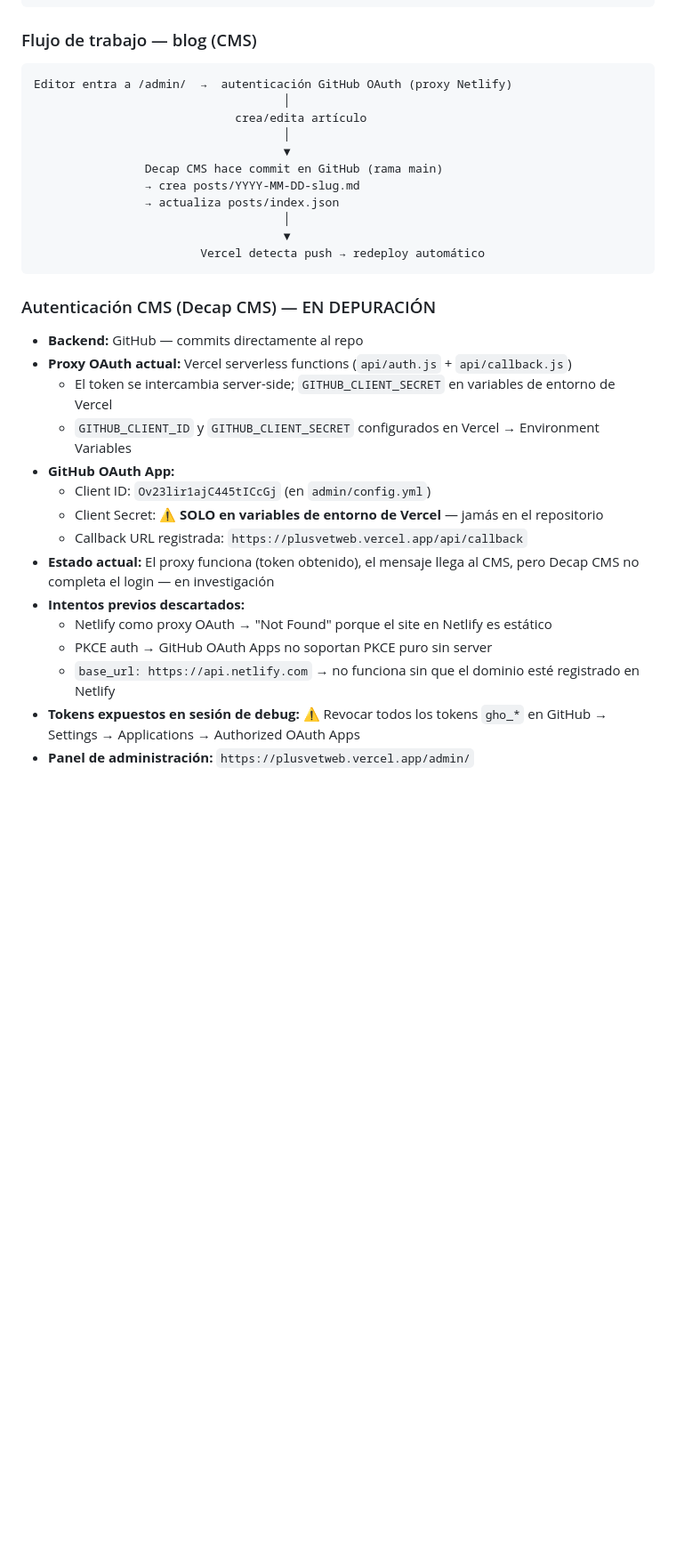
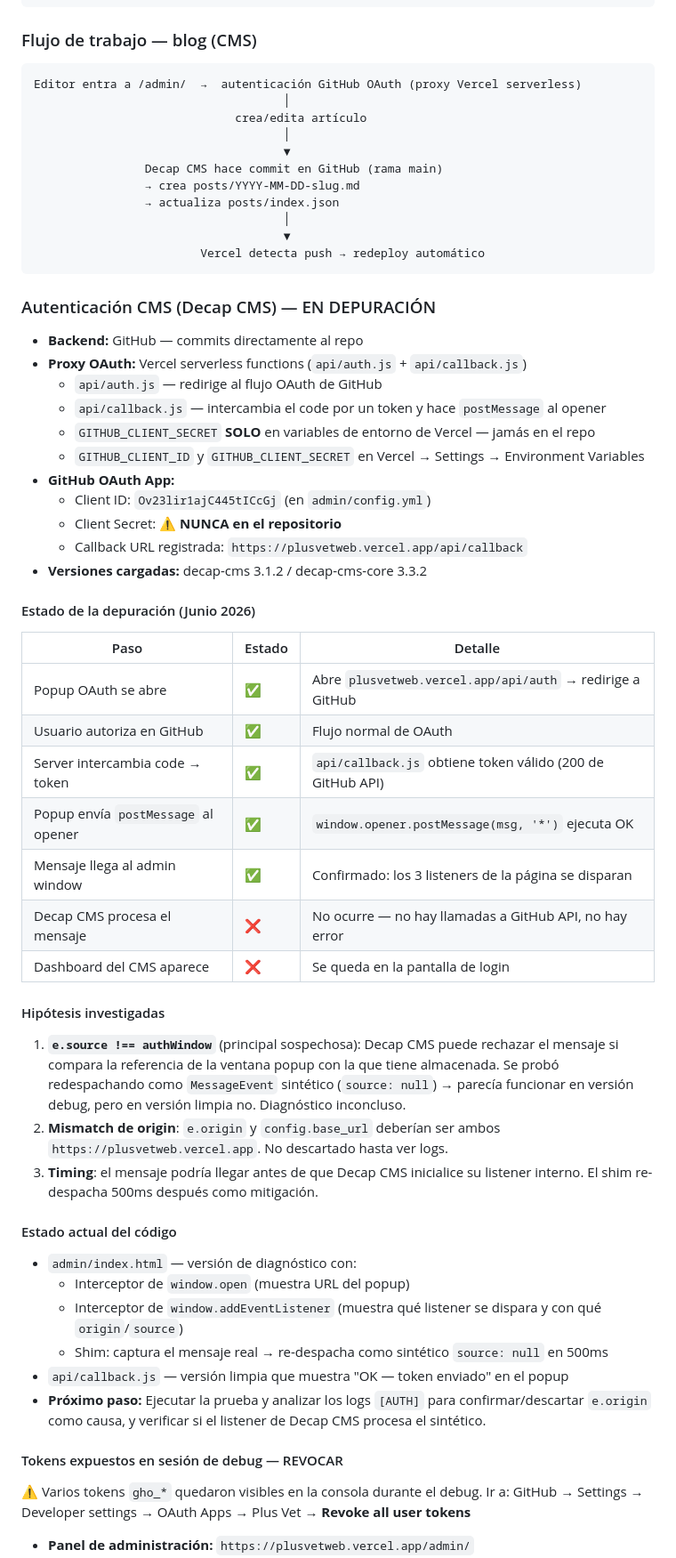
Before and after one commit to joinkod/plusvetweb, a Markdown page: PLUSVET_PROJECT.md, the part around one of its changes. Shown at 89% size. GitHub-like rendering; blank space fills up the shorter version.

````diff
--- a/PLUSVET_PROJECT.md
+++ b/PLUSVET_PROJECT.md
@@ -314,7 +317,7 @@ Claude Code (local) ──► edita index.html / assets / post.html
 
 ### Flujo de trabajo — blog (CMS)
 ```
-Editor entra a /admin/  →  autenticación GitHub OAuth (proxy Netlify)
+Editor entra a /admin/  →  autenticación GitHub OAuth (proxy Vercel serverless)
                                     │
                              crea/edita artículo
                                     │
@@ -328,18 +331,48 @@ Editor entra a /admin/  →  autenticación GitHub OAuth (proxy Netlify)
 ```
 
 ### Autenticación CMS (Decap CMS) — EN DEPURACIÓN
+
 - **Backend:** GitHub — commits directamente al repo
-- **Proxy OAuth actual:** Vercel serverless functions (`api/auth.js` + `api/callback.js`)
-  - El token se intercambia server-side; `GITHUB_CLIENT_SECRET` en variables de entorno de Vercel
-  - `GITHUB_CLIENT_ID` y `GITHUB_CLIENT_SECRET` configurados en Vercel → Environment Variables
+- **Proxy OAuth:** Vercel serverless functions (`api/auth.js` + `api/callback.js`)
+  - `api/auth.js` — redirige al flujo OAuth de GitHub
+  - `api/callback.js` — intercambia el code por un token y hace `postMessage` al opener
+  - `GITHUB_CLIENT_SECRET` **SOLO** en variables de entorno de Vercel — jamás en el repo
+  - `GITHUB_CLIENT_ID` y `GITHUB_CLIENT_SECRET` en Vercel → Settings → Environment Variables
 - **GitHub OAuth App:**
   - Client ID: `Ov23lir1ajC445tICcGj` (en `admin/config.yml`)
-  - Client Secret: ⚠️ **SOLO en variables de entorno de Vercel** — jamás en el repositorio
+  - Client Secret: ⚠️ **NUNCA en el repositorio**
   - Callback URL registrada: `https://plusvetweb.vercel.app/api/callback`
-- **Estado actual:** El proxy funciona (token obtenido), el mensaje llega al CMS, pero Decap CMS no completa el login — en investigación
-- **Intentos previos descartados:**
-  - Netlify como proxy OAuth → "Not Found" porque el site en Netlify es estático
-  - PKCE auth → GitHub OAuth Apps no soportan PKCE puro sin server
-  - `base_url: https://api.netlify.com` → no funciona sin que el dominio esté registrado en Netlify
-- **Tokens expuestos en sesión de debug:** ⚠️ Revocar todos los tokens `gho_*` en GitHub → Settings → Applications → Authorized OAuth Apps
+- **Versiones cargadas:** decap-cms 3.1.2 / decap-cms-core 3.3.2
+
+#### Estado de la depuración (Junio 2026)
+
+| Paso | Estado | Detalle |
+|------|--------|---------|
+| Popup OAuth se abre | ✅ | Abre `plusvetweb.vercel.app/api/auth` → redirige a GitHub |
+| Usuario autoriza en GitHub | ✅ | Flujo normal de OAuth |
+| Server intercambia code → token | ✅ | `api/callback.js` obtiene token válido (200 de GitHub API) |
+| Popup envía `postMessage` al opener | ✅ | `window.opener.postMessage(msg, '*')` ejecuta OK |
+| Mensaje llega al admin window | ✅ | Confirmado: los 3 listeners de la página se disparan |
+| Decap CMS procesa el mensaje | ❌ | No ocurre — no hay llamadas a GitHub API, no hay error |
+| Dashboard del CMS aparece | ❌ | Se queda en la pantalla de login |
+
+#### Hipótesis investigadas
+
+1. **`e.source !== authWindow`** (principal sospechosa): Decap CMS puede rechazar el mensaje si compara la referencia de la ventana popup con la que tiene almacenada. Se probó redespachando como `MessageEvent` sintético (`source: null`) → parecía funcionar en versión debug, pero en versión limpia no. Diagnóstico inconcluso.
+2. **Mismatch de origin**: `e.origin` y `config.base_url` deberían ser ambos `https://plusvetweb.vercel.app`. No descartado hasta ver logs.
+3. **Timing**: el mensaje podría llegar antes de que Decap CMS inicialice su listener interno. El shim re-despacha 500ms después como mitigación.
+
+#### Estado actual del código
+
+- `admin/index.html` — versión de diagnóstico con:
+  - Interceptor de `window.open` (muestra URL del popup)
+  - Interceptor de `window.addEventListener` (muestra qué listener se dispara y con qué `origin`/`source`)
+  - Shim: captura el mensaje real → re-despacha como sintético `source: null` en 500ms
+- `api/callback.js` — versión limpia que muestra "OK — token enviado" en el popup
+- **Próximo paso:** Ejecutar la prueba y analizar los logs `[AUTH]` para confirmar/descartar `e.origin` como causa, y verificar si el listener de Decap CMS procesa el sintético.
+
+#### Tokens expuestos en sesión de debug — REVOCAR
+⚠️ Varios tokens `gho_*` quedaron visibles en la consola durante el debug. Ir a:
+GitHub → Settings → Developer settings → OAuth Apps → Plus Vet → **Revoke all user tokens**
+
 - **Panel de administración:** `https://plusvetweb.vercel.app/admin/`
````
Also changed, not shown: other parts of PLUSVET_PROJECT.md (+25 -9 lines).
